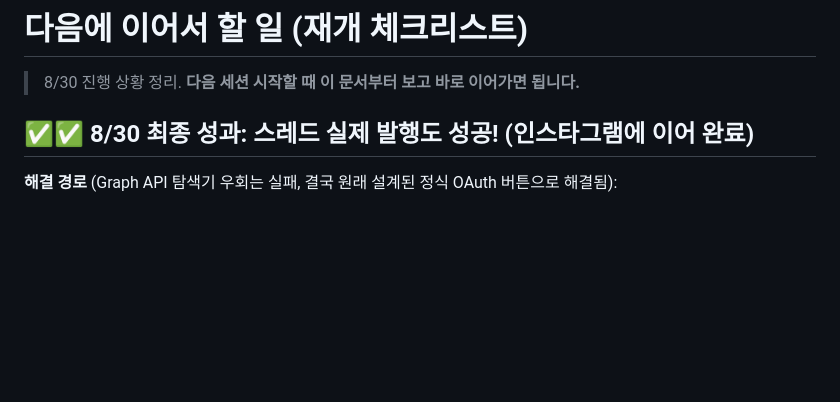
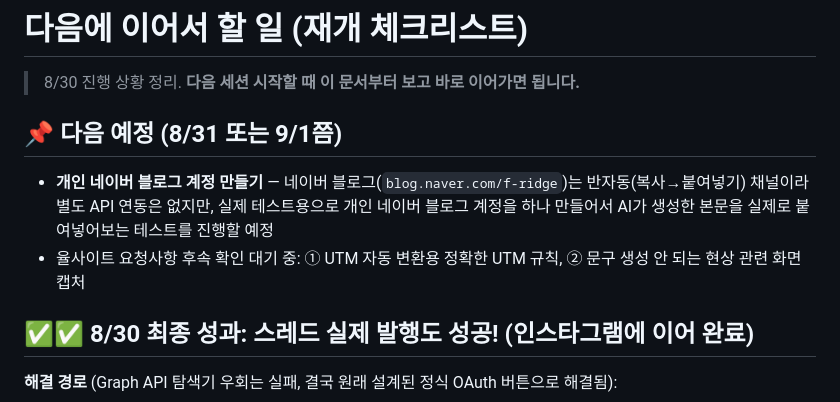
Before and after one commit to sekim386-del/yulsite, a Markdown page: NEXT_STEPS.md, the part around the change. Drawn GitHub-style; blank space fills up the shorter version.

Commit message:
다음 예정 메모: 개인 네이버블로그 계정 생성, 율사이트 후속 확인 대기

```diff
--- a/NEXT_STEPS.md
+++ b/NEXT_STEPS.md
@@ -1,6 +1,11 @@
 # 다음에 이어서 할 일 (재개 체크리스트)
 
 > 8/30 진행 상황 정리. **다음 세션 시작할 때 이 문서부터 보고 바로 이어가면 됩니다.**
+
+## 📌 다음 예정 (8/31 또는 9/1쯤)
+
+- **개인 네이버 블로그 계정 만들기** — 네이버 블로그(`blog.naver.com/f-ridge`)는 반자동(복사→붙여넣기) 채널이라 별도 API 연동은 없지만, 실제 테스트용으로 개인 네이버 블로그 계정을 하나 만들어서 AI가 생성한 본문을 실제로 붙여넣어보는 테스트를 진행할 예정
+- 율사이트 요청사항 후속 확인 대기 중: ① UTM 자동 변환용 정확한 UTM 규칙, ② 문구 생성 안 되는 현상 관련 화면 캡처
 
 ## ✅✅ 8/30 최종 성과: 스레드 실제 발행도 성공! (인스타그램에 이어 완료)
 
```
